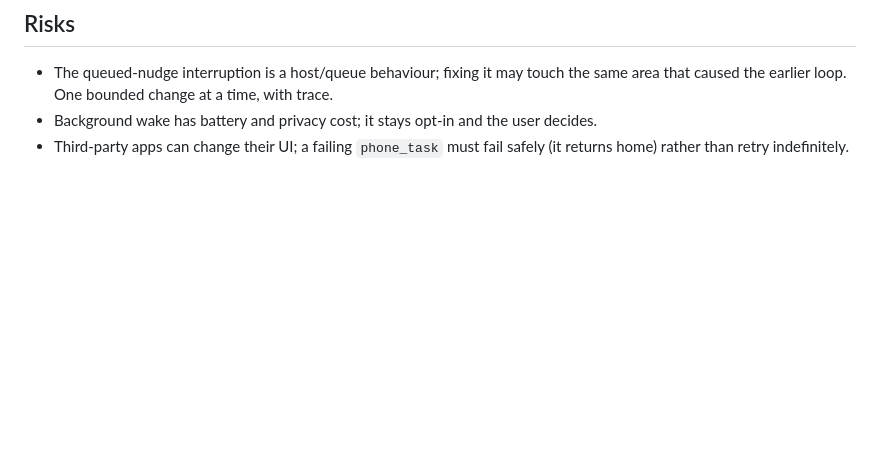
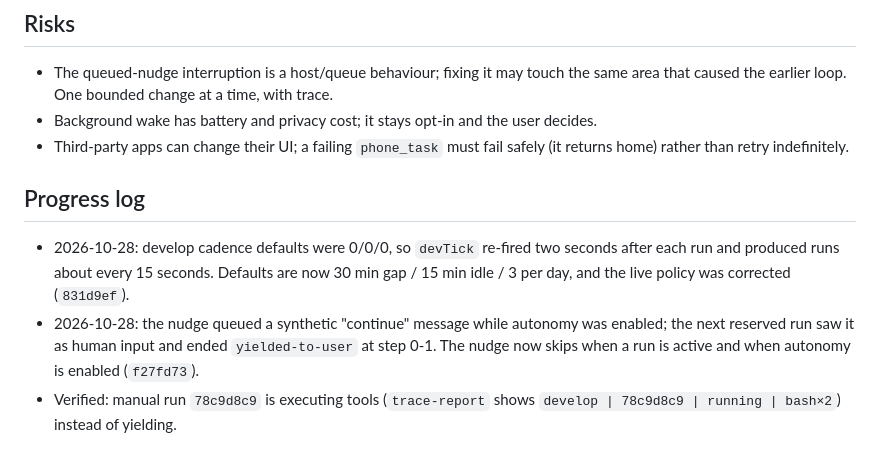
Before and after one commit to ydzat/LumenDSH, a Markdown page: docs/design/m11-autonomy.md, the part around the change. Drawn GitHub-style; blank space fills up the shorter version.

Commit message:
docs(m11): queue-discipline progress
Records the two cadence fixes (develop defaults, nudge skip) and the verification that manual run 78c9d8c9 executes tools instead of yielding.

```diff
--- a/docs/design/m11-autonomy.md
+++ b/docs/design/m11-autonomy.md
@@ -60,3 +60,16 @@ Steps 2 and 3 are independent of 1; 4 is client-only; 5 depends on 1.
   decides.
 - Third-party apps can change their UI; a failing `phone_task` must fail safely
   (it returns home) rather than retry indefinitely.
+
+## Progress log
+
+- 2026-10-28: develop cadence defaults were 0/0/0, so `devTick` re-fired two seconds
+  after each run and produced runs about every 15 seconds. Defaults are now
+  30 min gap / 15 min idle / 3 per day, and the live policy was corrected
+  (`831d9ef`).
+- 2026-10-28: the nudge queued a synthetic "continue" message while autonomy was
+  enabled; the next reserved run saw it as human input and ended
+  `yielded-to-user` at step 0-1. The nudge now skips when a run is active and when
+  autonomy is enabled (`f27fd73`).
+- Verified: manual run `78c9d8c9` is executing tools (`trace-report` shows
+  `develop | 78c9d8c9 | running | bash×2`) instead of yielding.
```
